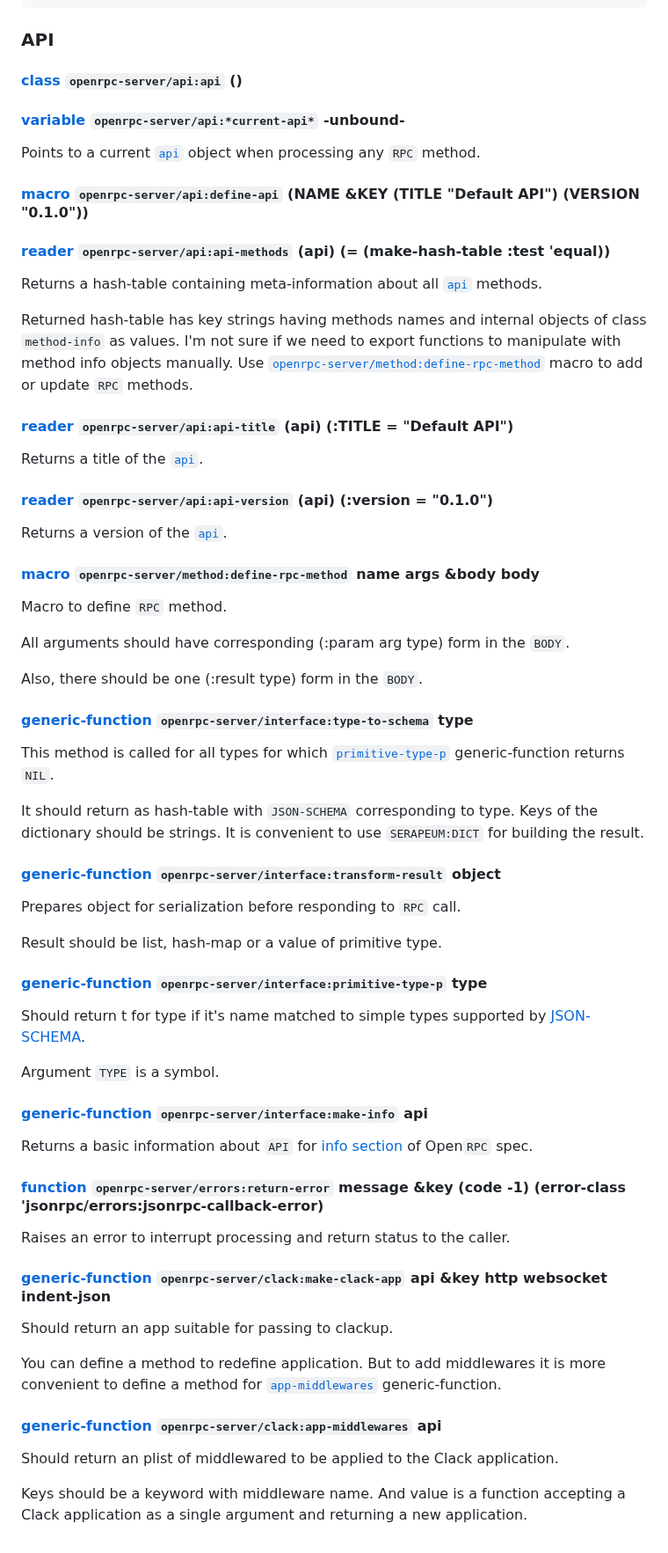
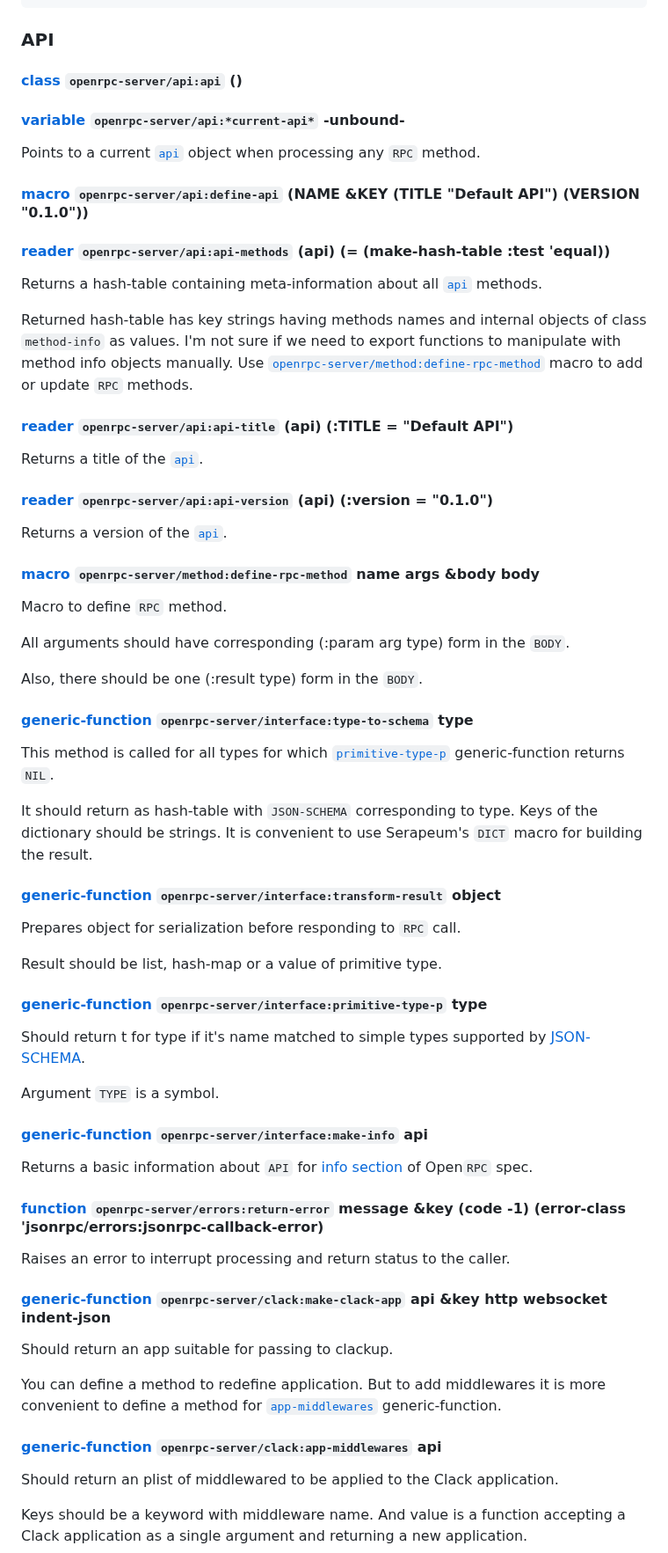
Before and after one commit to 40ants/openrpc, a Markdown page: README.md, the part around one of its changes. Shown at 88% size. Drawn GitHub-style.

```diff
--- a/README.md
+++ b/README.md
@@ -296,7 +296,7 @@ This method is called for all types for which [`primitive-type-p`][edf5] generic
 returns `NIL`.
 
 It should return as hash-table with `JSON-SCHEMA` corresponding to type. Keys of the dictionary should
-be strings. It is convenient to use `SERAPEUM:DICT` for building the result.
+be strings. It is convenient to use Serapeum's `DICT` macro for building the result.
 
 <a id="x-28OPENRPC-SERVER-2FINTERFACE-3ATRANSFORM-RESULT-20GENERIC-FUNCTION-29"></a>
 
```
Also changed, not shown: other parts of README.md (+37 -37 lines).
